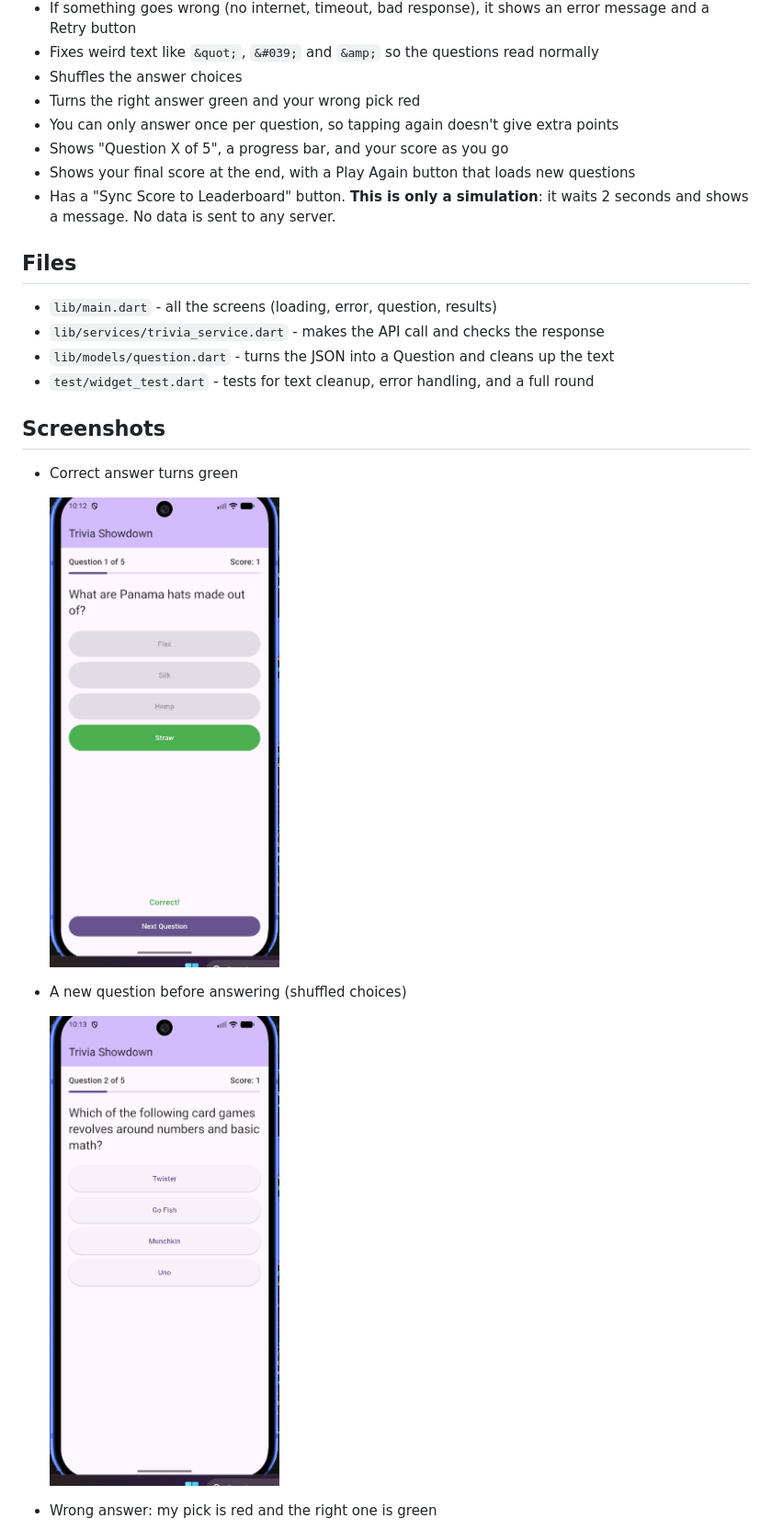
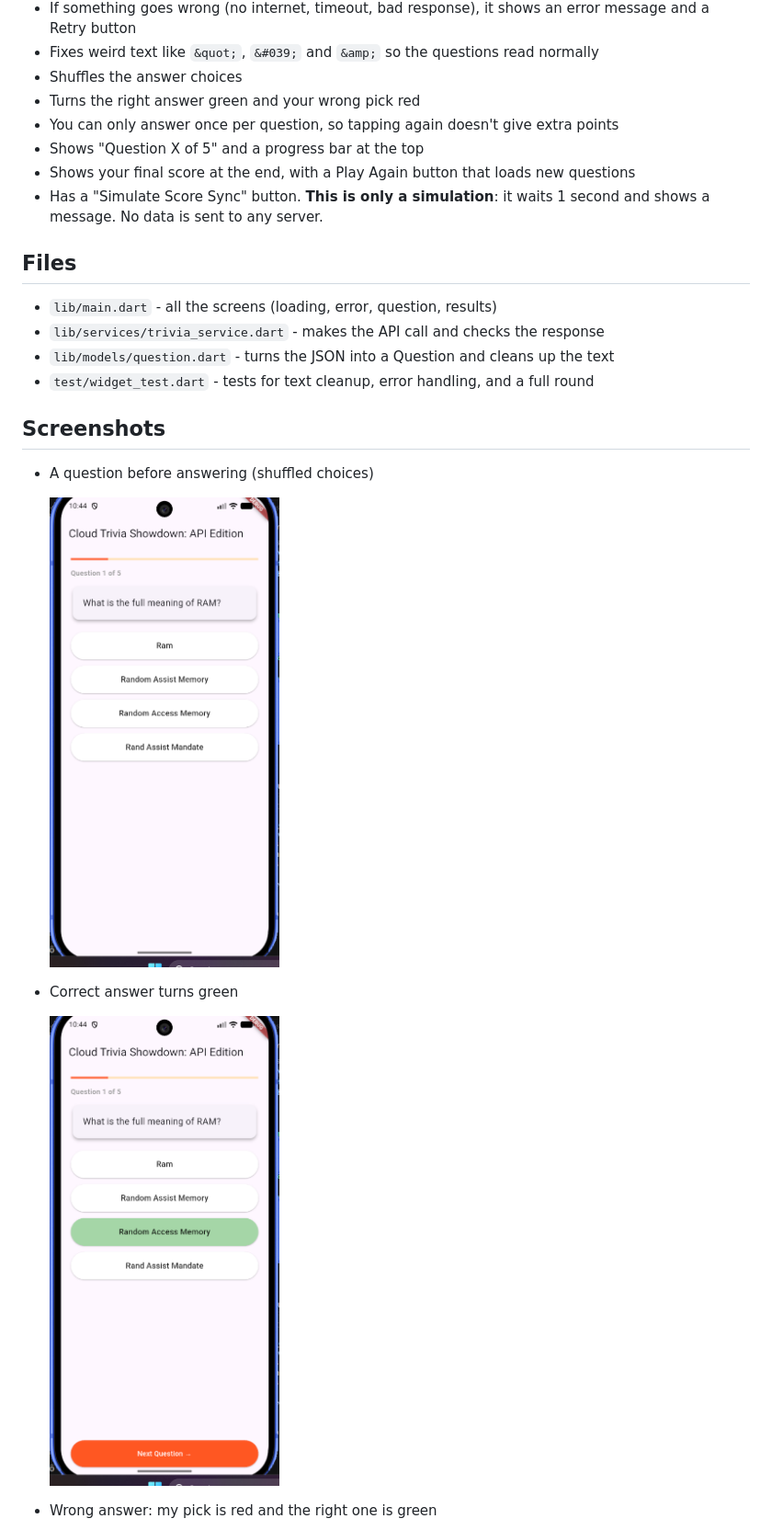
Before and after one commit to kirtan232/in_class_15, a Markdown page: README.md, the part around one of its changes. Shown at 92% size. GitHub-like rendering; pictures changed too: screenshots/1_correct_answer.png, screenshots/2_question.png.

```diff
--- a/README.md
+++ b/README.md
@@ -18,9 +18,9 @@ A simple Flutter trivia app. It pulls 5 questions from the Open Trivia Database,
 * Shuffles the answer choices
 * Turns the right answer green and your wrong pick red
 * You can only answer once per question, so tapping again doesn't give extra points
-* Shows "Question X of 5", a progress bar, and your score as you go
+* Shows "Question X of 5" and a progress bar at the top
 * Shows your final score at the end, with a Play Again button that loads new questions
-* Has a "Sync Score to Leaderboard" button. **This is only a simulation**: it waits 2 seconds and shows a message. No data is sent to any server.
+* Has a "Simulate Score Sync" button. **This is only a simulation**: it waits 1 second and shows a message. No data is sent to any server.
 
 ## Files
 
@@ -31,13 +31,13 @@ A simple Flutter trivia app. It pulls 5 questions from the Open Trivia Database,
 
 ## Screenshots
 
+* A question before answering (shuffled choices)
+
+  <img src="screenshots/2_question.png" width="250">
+
 * Correct answer turns green
 
   <img src="screenshots/1_correct_answer.png" width="250">
-
-* A new question before answering (shuffled choices)
-
-  <img src="screenshots/2_question.png" width="250">
 
 * Wrong answer: my pick is red and the right one is green
 
```
Also changed, not shown: other parts of README.md (+6 -2 lines), screenshots/3_wrong_answer.png, screenshots/4_final_score.png, screenshots/5_simulated_sync.png, screenshots/6_error_state.png (added), 2 other files.
